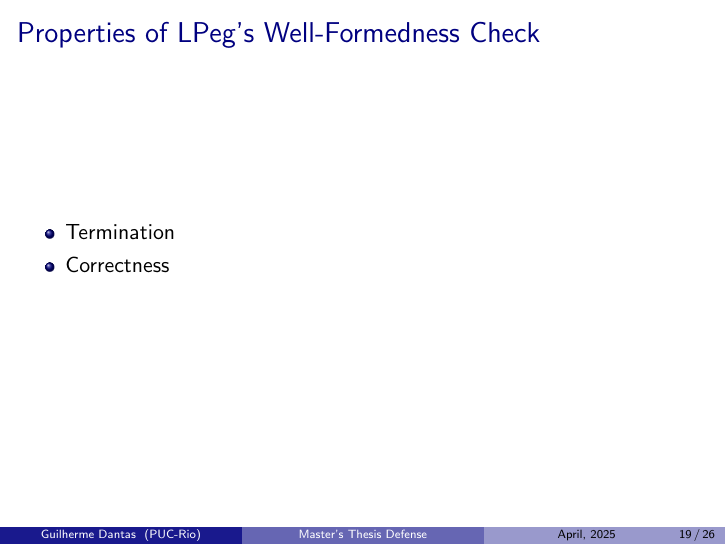
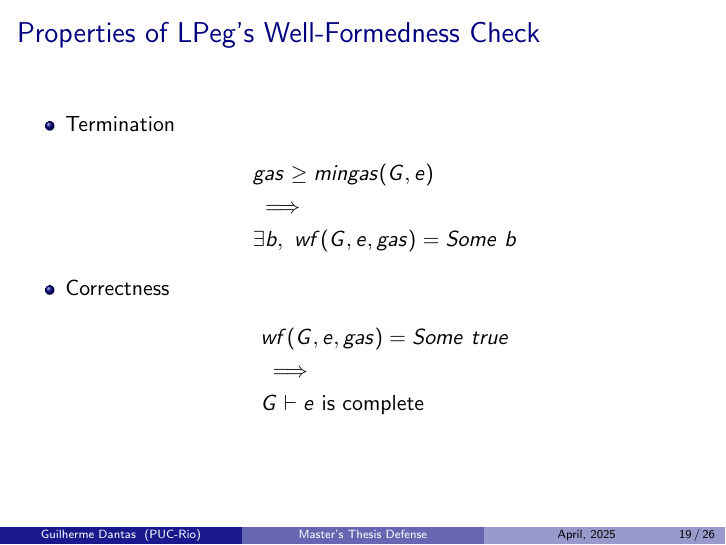
Before and after one commit to guidanoli/msc-thesis, LaTeX slides (slides.tex): page 87 of 93. Compiled offline with pdfLaTeX.

Commit message:
Add equations for termination and correctness

```diff
--- a/slides.tex
+++ b/slides.tex
@@ -653,7 +653,17 @@
 \begin{frame}{Properties of \lpeg{}'s Well-Formedness Check}
     \begin{itemize}
         \item Termination
+        \begin{align*}
+            & gas \ge mingas(G, e) \\
+            & \implies \\
+            & \exists b,\ wf(G, e, gas) = \Some b
+        \end{align*}
         \item Correctness
+        \begin{align*}
+            & wf(G, e, gas) = \Some true \\
+            & \implies \\
+            & \text{$G \vdash e$ is complete}
+        \end{align*}
     \end{itemize}
 \end{frame}
 
```
